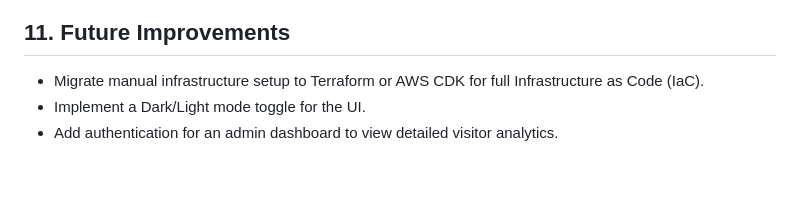
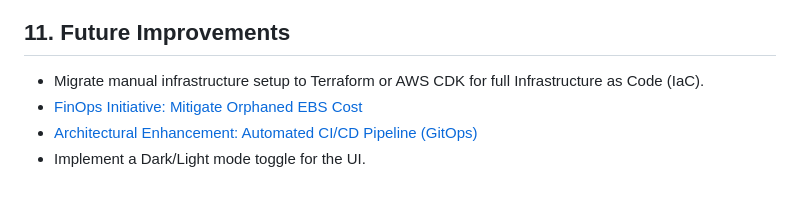
Before and after one commit to VikramBabariya/cloud-resume, a Markdown page: README.md, the part around one of its changes. Drawn GitHub-style.

Commit message:
Update README to fix live demo link and add future improvement initiatives for cost mitigation and CI/CD enhancements

```diff
--- a/README.md
+++ b/README.md
@@ -177,5 +177,6 @@ npm install
 ## 11. Future Improvements
 
 - Migrate manual infrastructure setup to Terraform or AWS CDK for full Infrastructure as Code (IaC).
+- [FinOps Initiative: Mitigate Orphaned EBS Cost](https://github.com/VikramBabariya/cloud-resume/issues/3)
+- [Architectural Enhancement: Automated CI/CD Pipeline (GitOps)](https://github.com/VikramBabariya/cloud-resume/issues/5)
 - Implement a Dark/Light mode toggle for the UI.
-- Add authentication for an admin dashboard to view detailed visitor analytics.
```
Also changed, not shown: other parts of README.md (+1 -1 lines).
